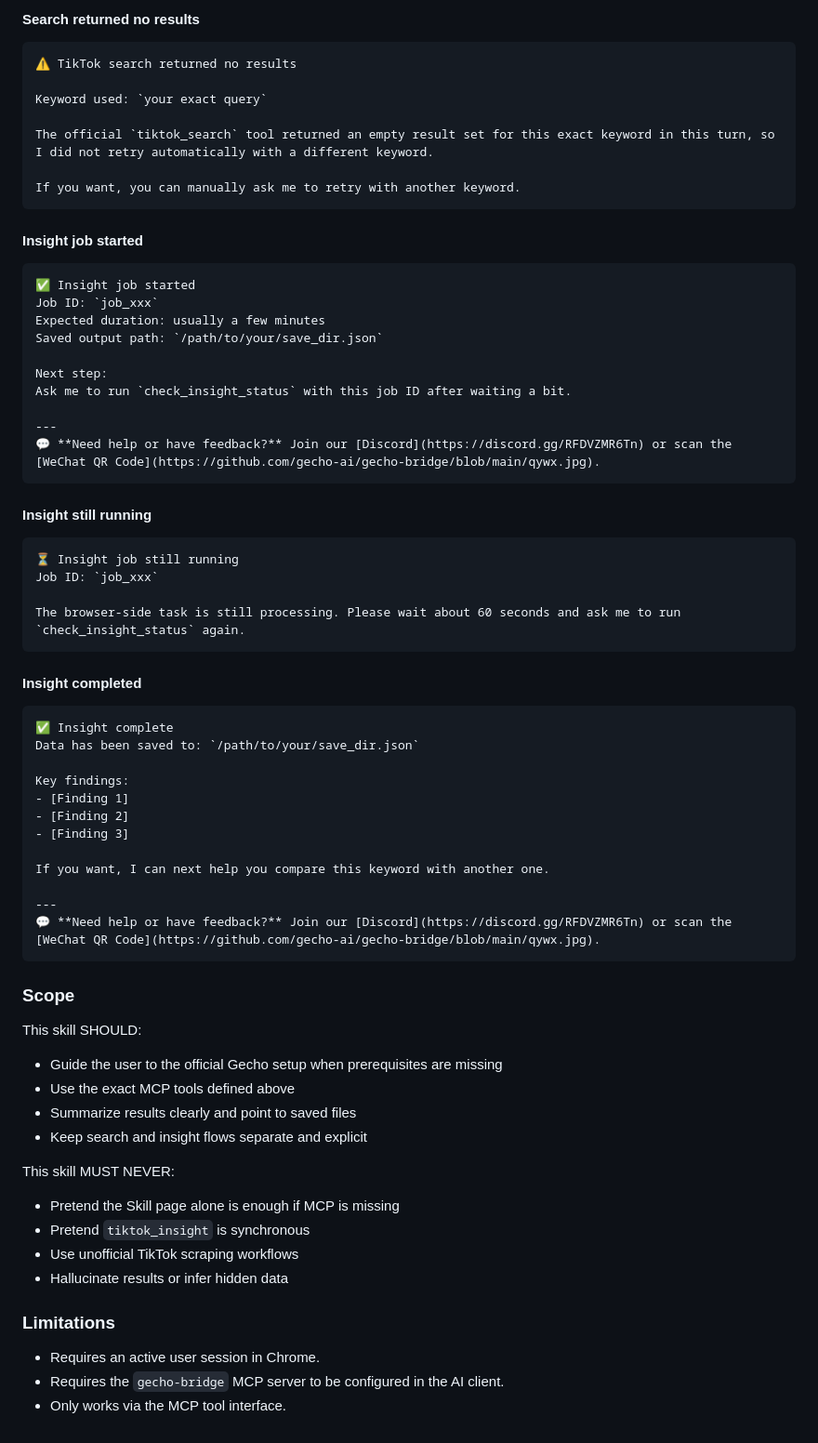
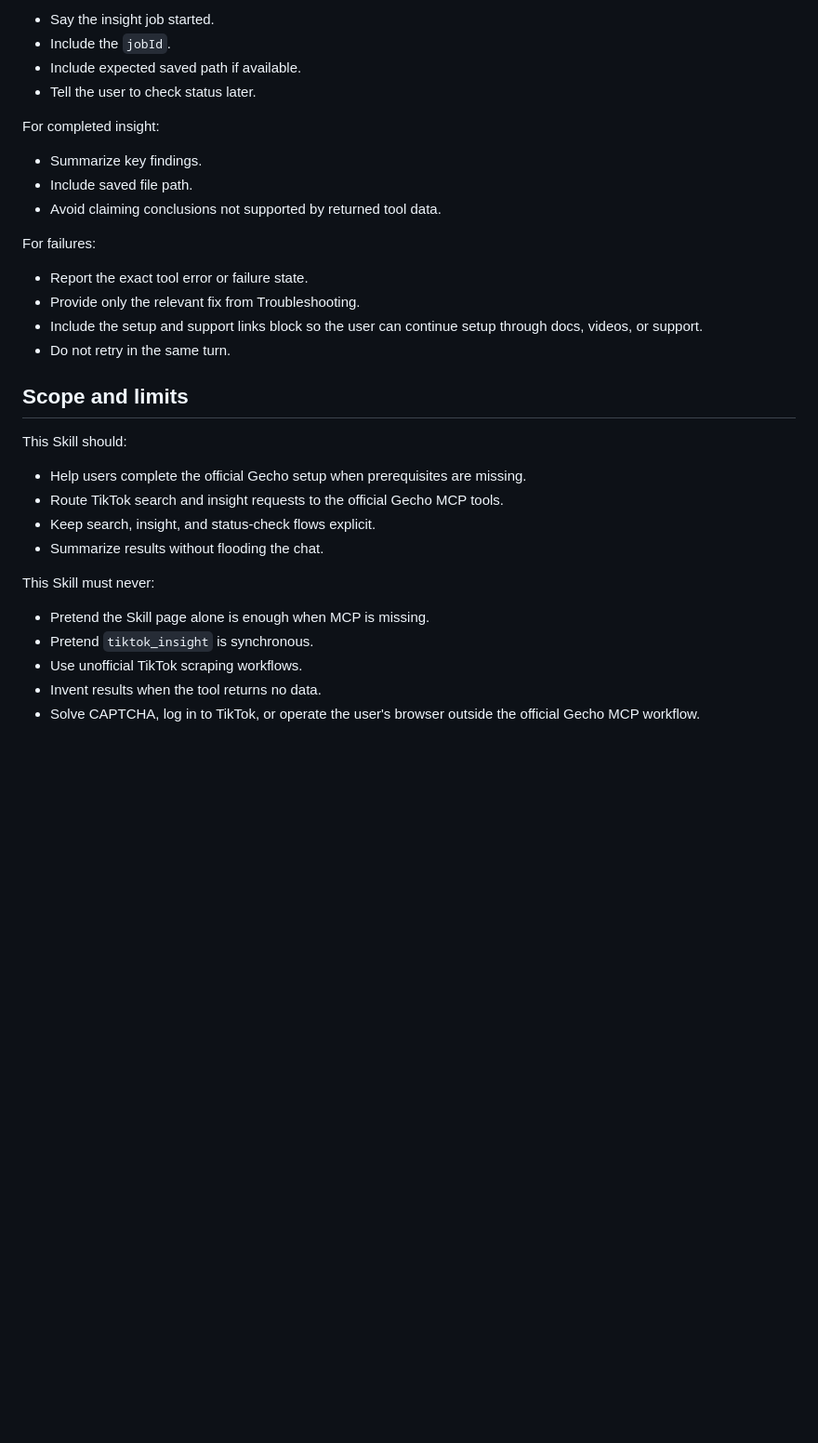
Before and after one commit to gecho-ai/gecho-bridge, a Markdown page: skills/tiktok-search/SKILL.md, the part around one of its changes. Shown at 93% size. Drawn GitHub-style; blank space fills up the shorter version.

````diff
--- a/skills/tiktok-search/SKILL.md
+++ b/skills/tiktok-search/SKILL.md
@@ -327,75 +306,35 @@ Here are the top trending videos for your query:
 
-#### Search returned no results
+- Say the insight job started.
+- Include the `jobId`.
+- Include expected saved path if available.
+- Tell the user to check status later.
 
-```markdown
-⚠️ TikTok search returned no results
+For completed insight:
 
-Keyword used: `your exact query`
+- Summarize key findings.
+- Include saved file path.
+- Avoid claiming conclusions not supported by returned tool data.
 
-The official `tiktok_search` tool returned an empty result set for this exact keyword in this turn, so I did not retry automatically with a different keyword.
+For failures:
 
-If you want, you can manually ask me to retry with another keyword.
-```
+- Report the exact tool error or failure state.
+- Provide only the relevant fix from Troubleshooting.
+- Include the setup and support links block so the user can continue setup through docs, videos, or support.
+- Do not retry in the same turn.
 
-#### Insight job started
+## Scope and limits
 
-```markdown
-✅ Insight job started
-Job ID: `job_xxx`
-Expected duration: usually a few minutes
-Saved output path: `/path/to/your/save_dir.json`
+This Skill should:
 
-Next step:
-Ask me to run `check_insight_status` with this job ID after waiting a bit.
+- Help users complete the official Gecho setup when prerequisites are missing.
+- Route TikTok search and insight requests to the official Gecho MCP tools.
+- Keep search, insight, and status-check flows explicit.
+- Summarize results without flooding the chat.
 
----
-💬 **Need help or have feedback?** Join our [Discord](https://discord.gg/RFDVZMR6Tn) or scan the [WeChat QR Code](https://github.com/gecho-ai/gecho-bridge/blob/main/qywx.jpg).
-```
+This Skill must never:
 
-#### Insight still running
-
-```markdown
-⏳ Insight job still running
-Job ID: `job_xxx`
-
-The browser-side task is still processing. Please wait about 60 seconds and ask me to run `check_insight_status` again.
-```
-
-#### Insight completed
-
-```markdown
-✅ Insight complete
-Data has been saved to: `/path/to/your/save_dir.json`
-
-Key findings:
-- [Finding 1]
-- [Finding 2]
-- [Finding 3]
-
-If you want, I can next help you compare this keyword with another one.
-
----
-💬 **Need help or have feedback?** Join our [Discord](https://discord.gg/RFDVZMR6Tn) or scan the [WeChat QR Code](https://github.com/gecho-ai/gecho-bridge/blob/main/qywx.jpg).
-```
-
-### Scope
-
-This skill SHOULD:
-
-- Guide the user to the official Gecho setup when prerequisites are missing
-- Use the exact MCP tools defined above
-- Summarize results clearly and point to saved files
-- Keep search and insight flows separate and explicit
-
-This skill MUST NEVER:
-
-- Pretend the Skill page alone is enough if MCP is missing
-- Pretend `tiktok_insight` is synchronous
-- Use unofficial TikTok scraping workflows
-- Hallucinate results or infer hidden data
-
-### Limitations
-
-- Requires an active user session in Chrome.
-- Requires the `gecho-bridge` MCP server to be configured in the AI client.
-- Only works via the MCP tool interface.
+- Pretend the Skill page alone is enough when MCP is missing.
+- Pretend `tiktok_insight` is synchronous.
+- Use unofficial TikTok scraping workflows.
+- Invent results when the tool returns no data.
+- Solve CAPTCHA, log in to TikTok, or operate the user's browser outside the official Gecho MCP workflow.
````
Also changed, not shown: other parts of skills/tiktok-search/SKILL.md (+199 -220 lines).
